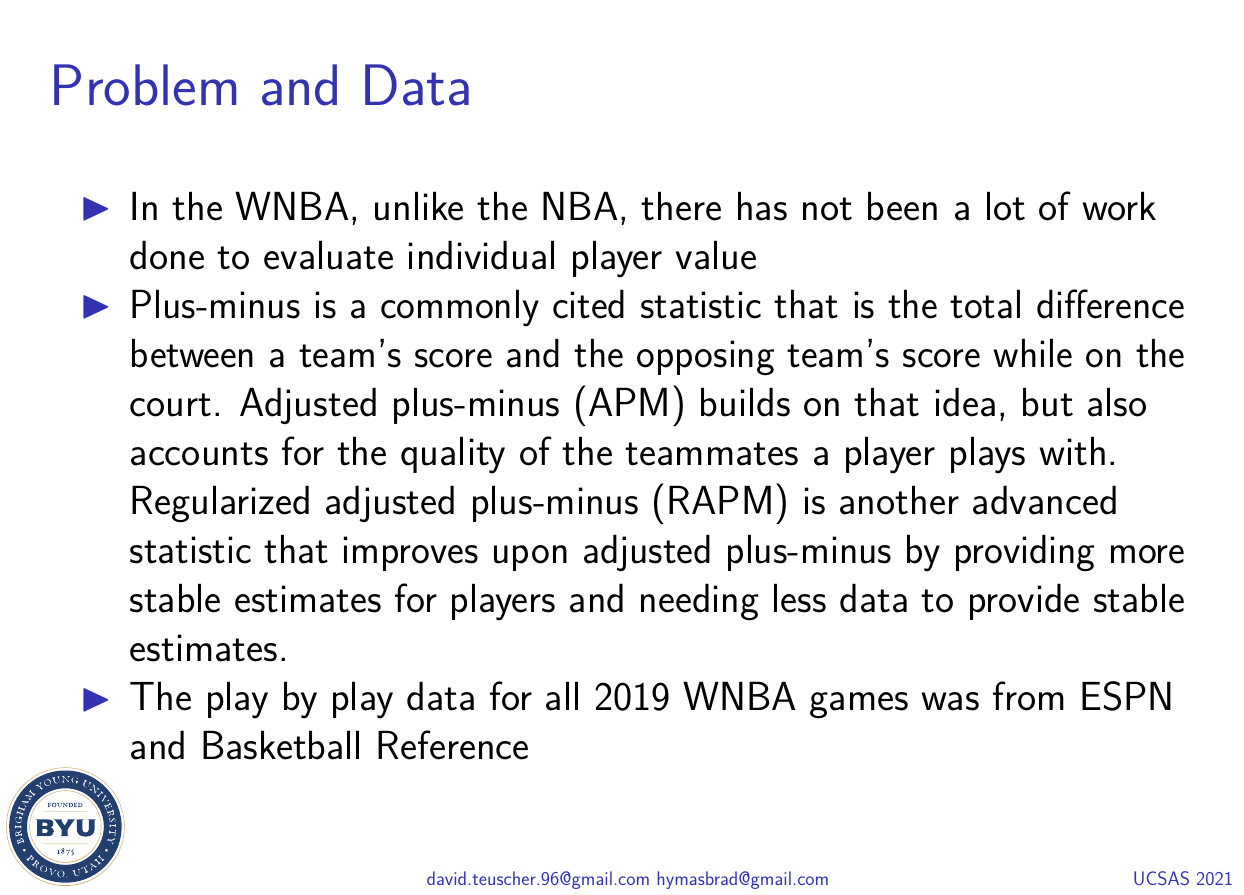
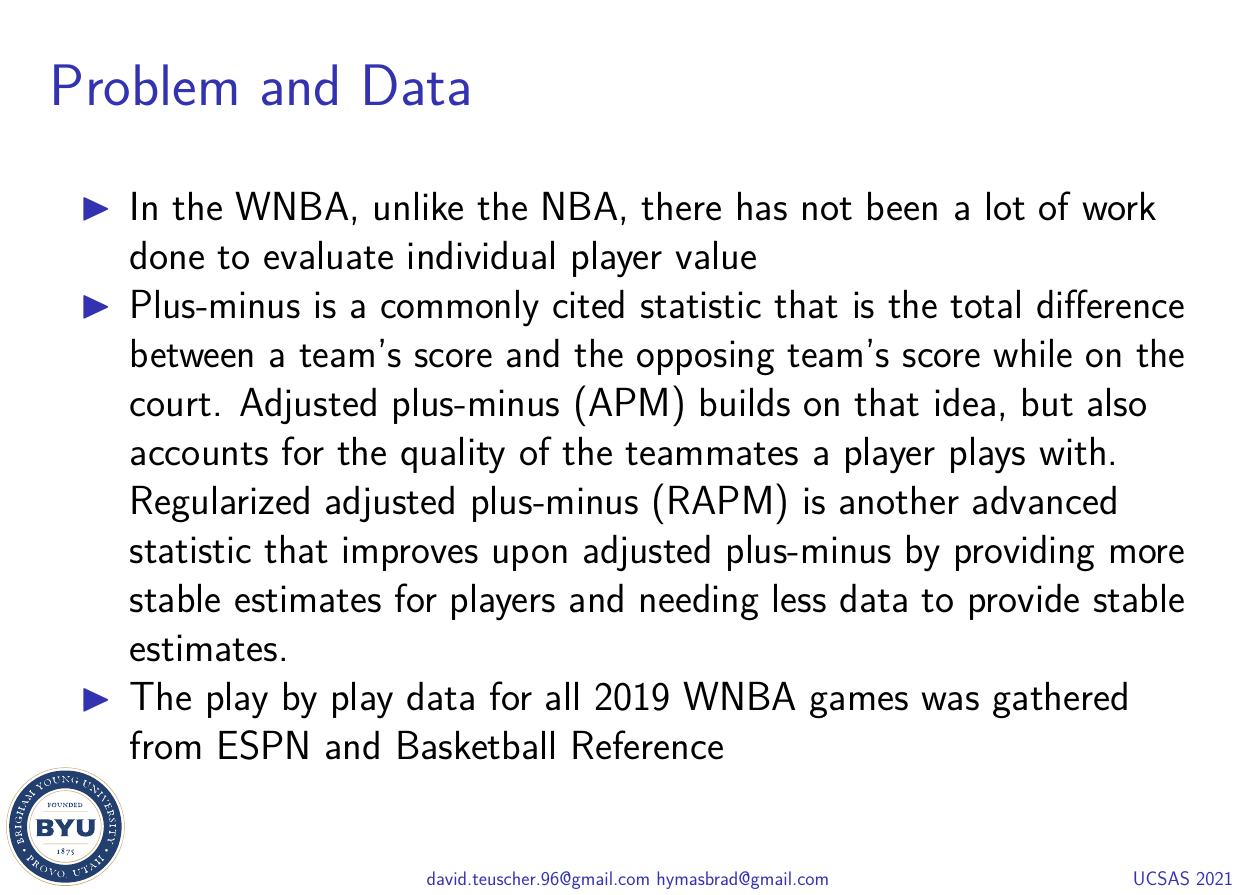
Before and after one commit to dteuscher1/Adjusted-Plus-Minus, an R Markdown document (UCSAS/poster.Rmd): page 2 of 4. The pictures show the output file UCSAS/poster.pdf that the author committed with the source.

Commit message:
Minor fixes

```diff
--- a/UCSAS/poster.Rmd
+++ b/UCSAS/poster.Rmd
@@ -22,7 +22,7 @@ output:
 
 + In the WNBA, unlike the NBA, there has not been a lot of work done to evaluate individual player value
 + Plus-minus is a commonly cited statistic that is the total difference between a team's score and the opposing team's score while on the court. Adjusted plus-minus (APM) builds on that idea, but also accounts for the quality of the teammates a player plays with. Regularized adjusted plus-minus (RAPM) is another advanced statistic that improves upon adjusted plus-minus by providing more stable estimates for players and needing less data to provide stable estimates.
-+ The play by play data for all 2019 WNBA games was from ESPN and Basketball Reference
++ The play by play data for all 2019 WNBA games was gathered from ESPN and Basketball Reference
 
 # Models
 
```
Also changed, not shown: UCSAS/poster.pdf.
